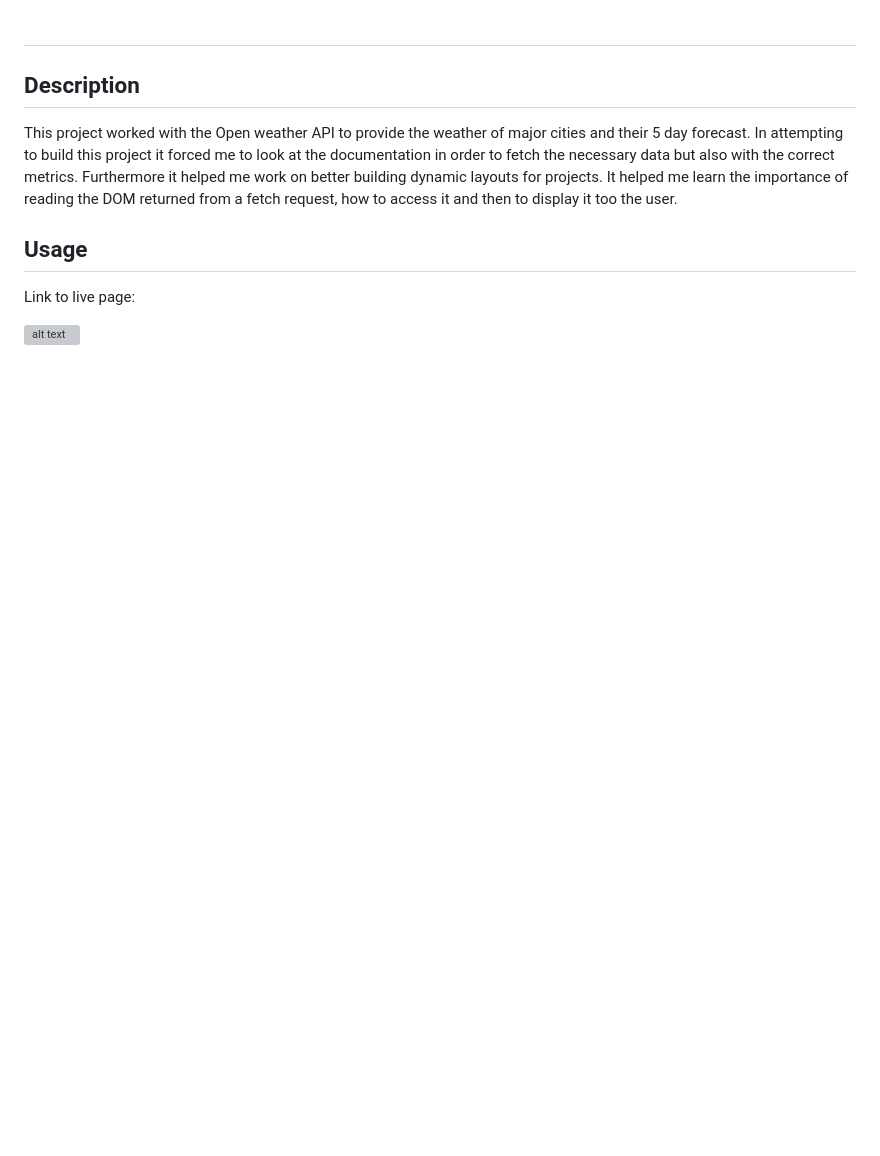
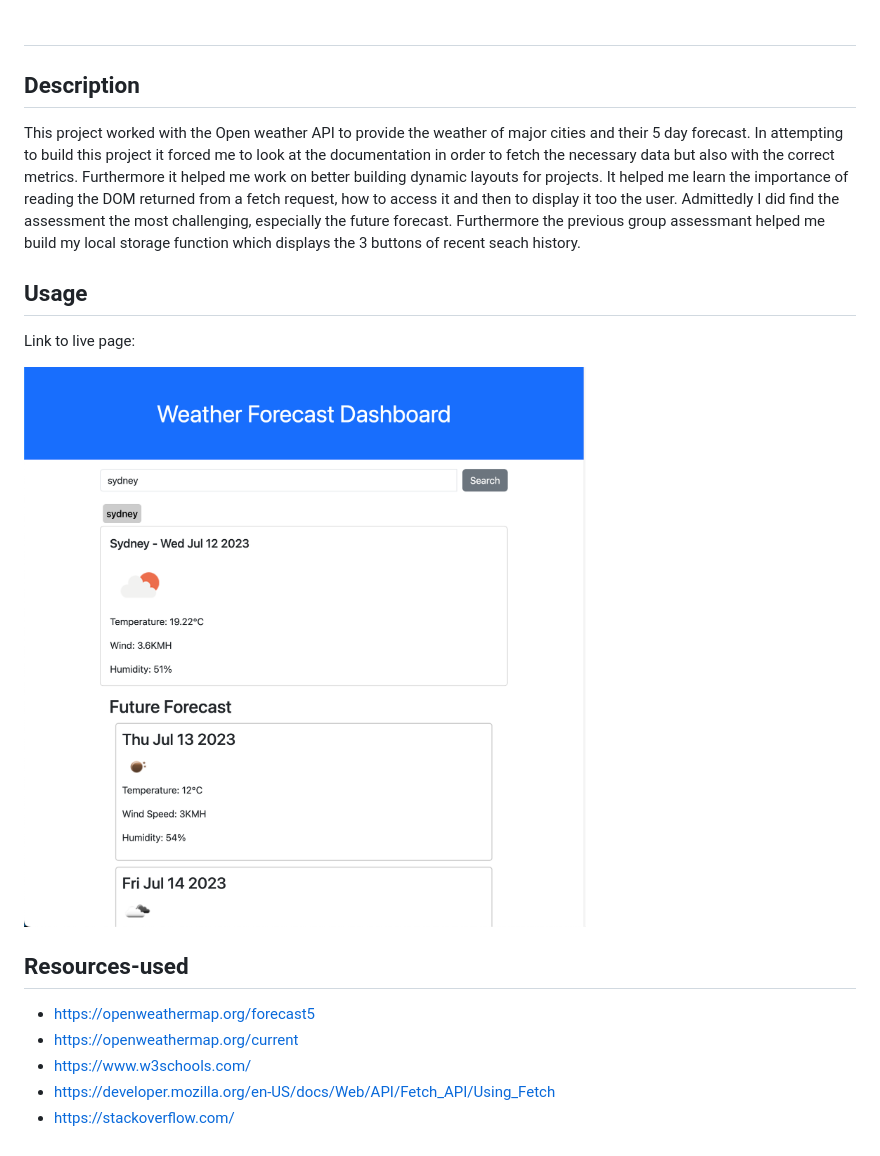
Before and after one commit to nikoauer/Weather-Forecast-Dashboard, a Markdown page: README.md, the part around the change. GitHub-like rendering; pictures changed too: assets/screenshots/screenshot1.png (added); blank space fills up the shorter version; grey boxes are pictures that could not be loaded.

Commit message:
added content to readme.md

```diff
--- a/README.md
+++ b/README.md
@@ -2,11 +2,19 @@
 
 ## Description
 
-This project worked with the Open weather API to provide the weather of major cities and their 5 day forecast. In attempting to build this project it forced me to look at the documentation in order to fetch the necessary data but also with the correct metrics. Furthermore it helped me work on better building dynamic layouts for projects. It helped me learn the importance of reading the DOM returned from a fetch request, how to access it and then to display it too the user.
+This project worked with the Open weather API to provide the weather of major cities and their 5 day forecast. In attempting to build this project it forced me to look at the documentation in order to fetch the necessary data but also with the correct metrics. Furthermore it helped me work on better building dynamic layouts for projects. It helped me learn the importance of reading the DOM returned from a fetch request, how to access it and then to display it too the user. Admittedly I did find the assessment the most challenging, especially the future forecast. Furthermore the previous group assessmant helped me build my local storage function which displays the 3 buttons of recent seach history.
 
 
 ## Usage
 
 Link to live page:
 
-![alt text](assets/images/screenshot.png)
+![alt text](./assets/screenshots/screenshot1.png)
+
+## Resources-used
+
+- https://openweathermap.org/forecast5
+- https://openweathermap.org/current
+- https://www.w3schools.com/
+- https://developer.mozilla.org/en-US/docs/Web/API/Fetch_API/Using_Fetch
+- https://stackoverflow.com/
```
Also changed, not shown: 2 other files.
